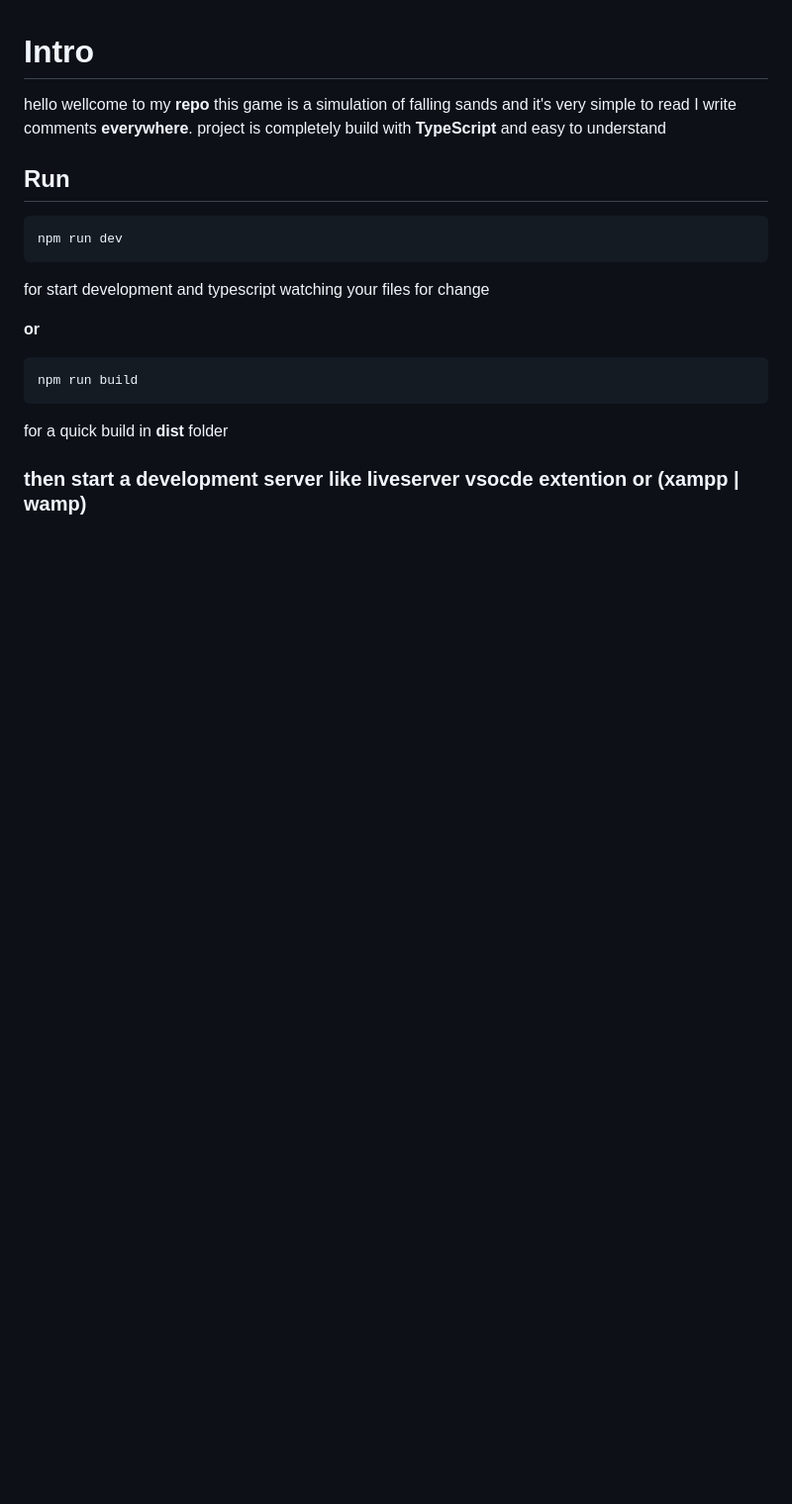
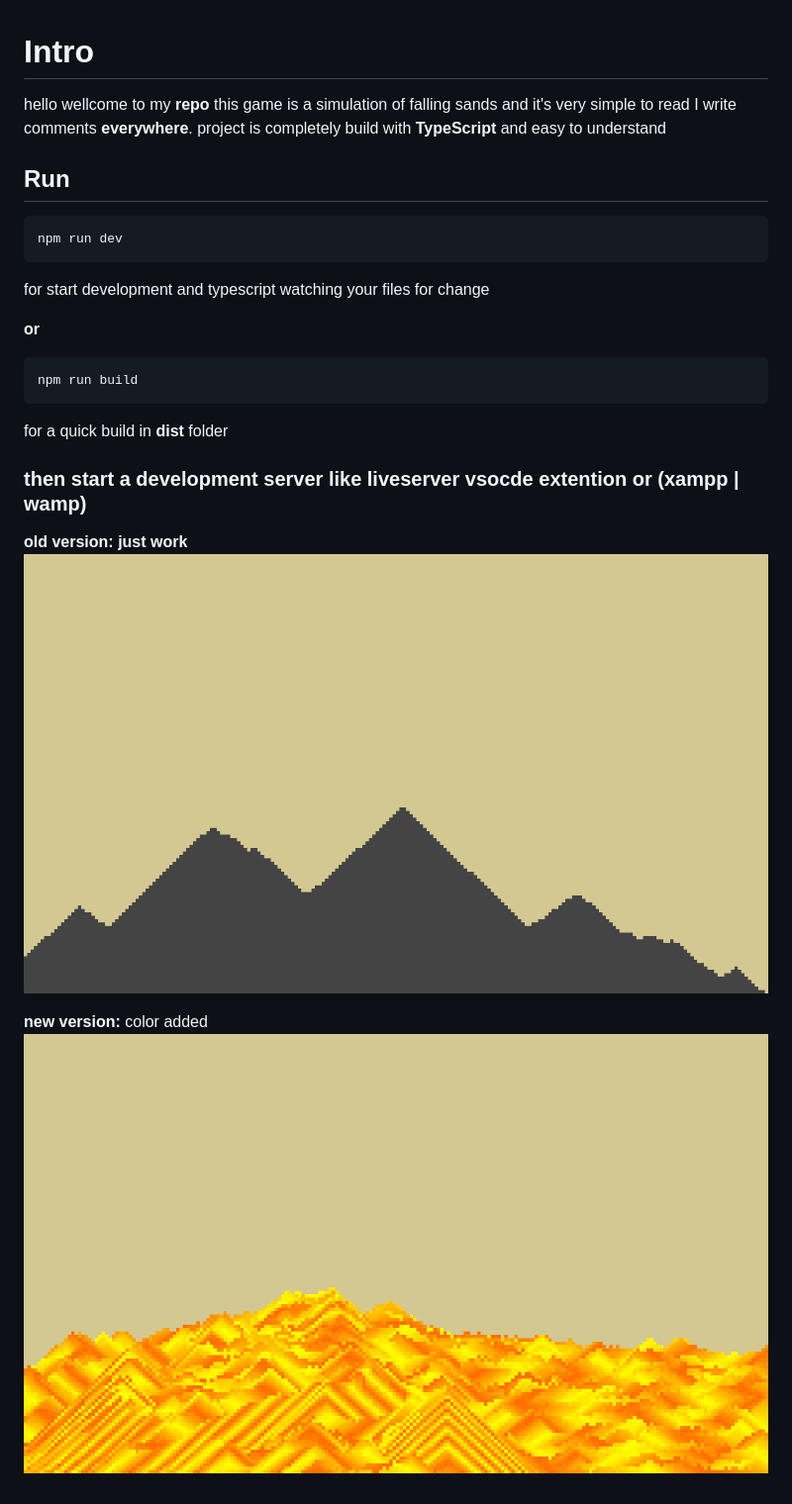
Before and after one commit to Ghostmaysam1/falling-sands, a Markdown page: README.md, the part around the change. Shown: that part at 99% size. Drawn GitHub-style; pictures changed too: docs/img1.png (added), docs/img2.png (added); blank space fills up the shorter version.

Commit message:
docs: images

```diff
--- a/README.md
+++ b/README.md
@@ -16,3 +16,9 @@ npm run build
 for a quick build in **dist** folder
 
 ### then start a development server like liveserver vsocde extention or (xampp | wamp)
+
+**old version: just work**
+![img](docs/img1.png)
+
+**new version:** color added
+![img](docs/img2.png)
```
Also changed, not shown: 1 other file.
